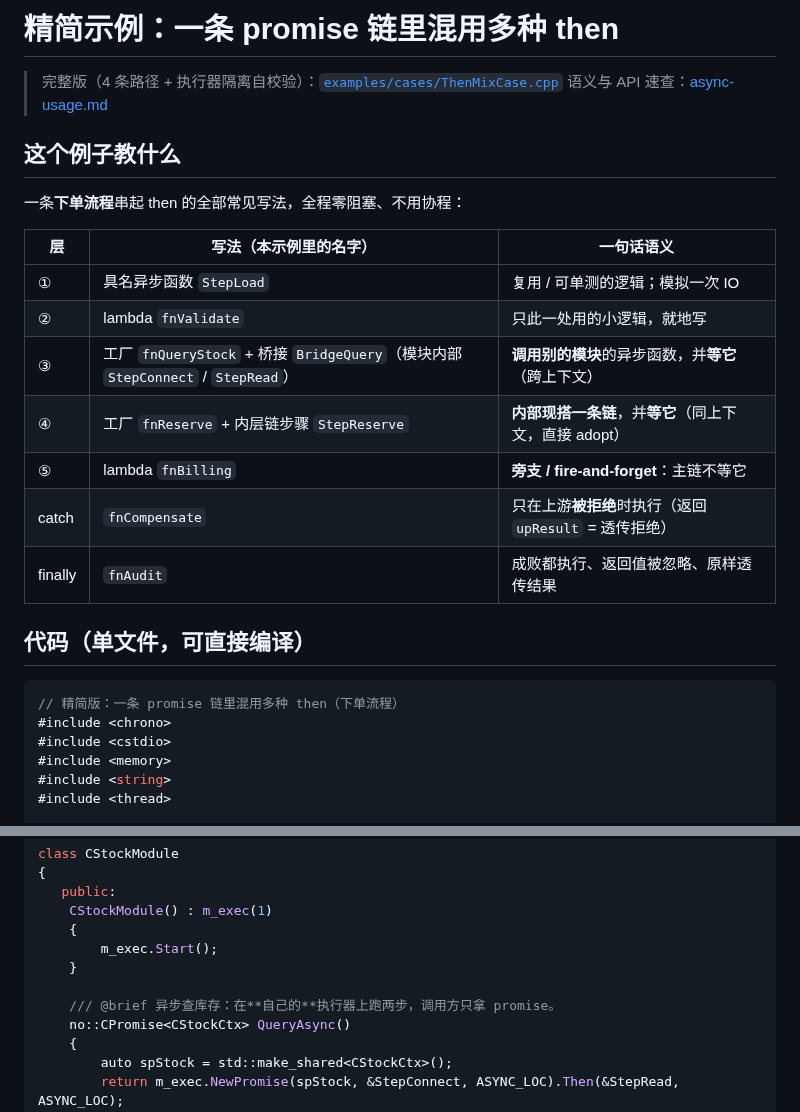
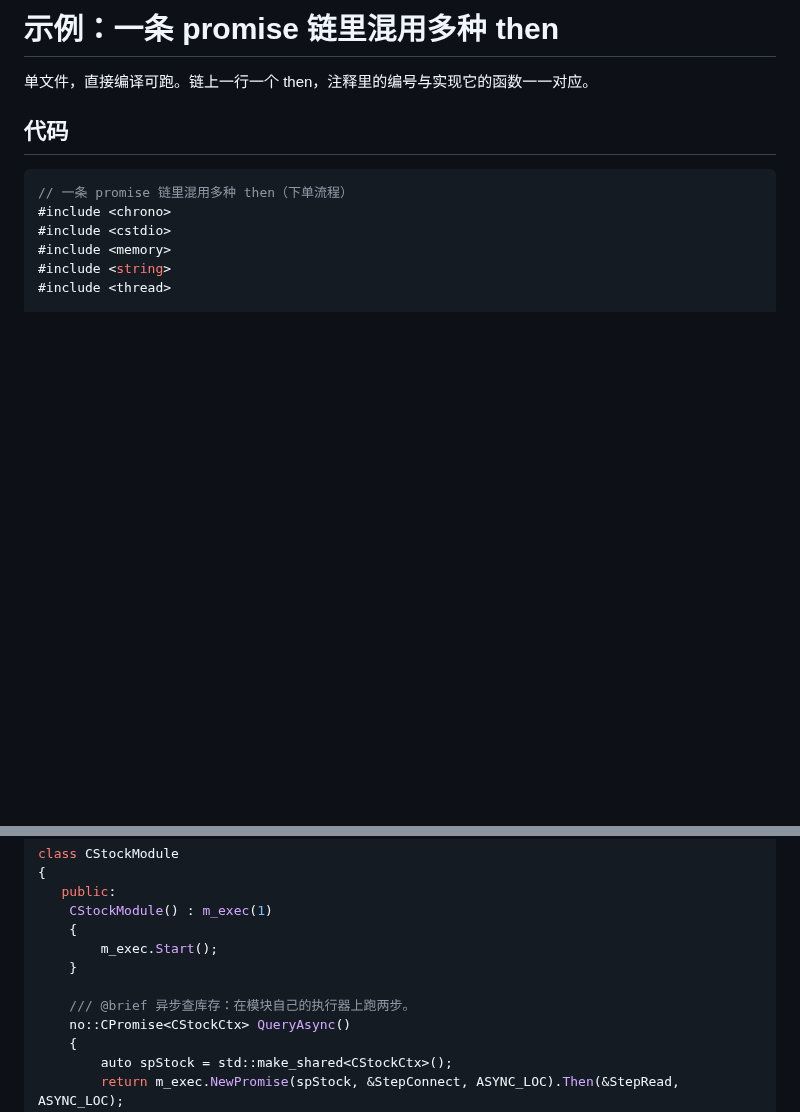
Before and after one commit to MYMarcoreus/COM-Framework, a Markdown page: docs/common/async-mixed-then-example.md, 2 parts joined by grey strips. Rendered like a GitHub page; blank space fills up the shorter version.

````diff
--- a/docs/common/async-mixed-then-example.md
+++ b/docs/common/async-mixed-then-example.md
@@ -1,26 +1,11 @@
-# 精简示例：一条 promise 链里混用多种 then
+# 示例：一条 promise 链里混用多种 then
 
-> 完整版（4 条路径 + 执行器隔离自校验）：[`examples/cases/ThenMixCase.cpp`](../../examples/cases/ThenMixCase.cpp)
-> 语义与 API 速查：[async-usage.md](async-usage.md)
+单文件，直接编译可跑。链上一行一个 then，注释里的编号与实现它的函数一一对应。
 
-## 这个例子教什么
-
-一条**下单流程**串起 then 的全部常见写法，全程零阻塞、不用协程：
-
-| 层 | 写法（本示例里的名字） | 一句话语义 |
-|---|---|---|
-| ① | 具名异步函数 `StepLoad` | 复用 / 可单测的逻辑；模拟一次 IO |
-| ② | lambda `fnValidate` | 只此一处用的小逻辑，就地写 |
-| ③ | 工厂 `fnQueryStock` + 桥接 `BridgeQuery`（模块内部 `StepConnect` / `StepRead`） | **调用别的模块**的异步函数，并**等它**（跨上下文） |
-| ④ | 工厂 `fnReserve` + 内层链步骤 `StepReserve` | **内部现搭一条链**，并**等它**（同上下文，直接 adopt） |
-| ⑤ | lambda `fnBilling` | **旁支 / fire-and-forget**：主链不等它 |
-| catch | `fnCompensate` | 只在上游**被拒绝**时执行（返回 `upResult` = 透传拒绝） |
-| finally | `fnAudit` | 成败都执行、返回值被忽略、原样透传结果 |
-
-## 代码（单文件，可直接编译）
+## 代码
 
 ```cpp
-// 精简版：一条 promise 链里混用多种 then（下单流程）
+// 一条 promise 链里混用多种 then（下单流程）
 #include <chrono>
 #include <cstdio>
 #include <memory>
@@ -67,7 +52,7 @@ class CStockModule
         m_exec.Start();
     }
 
-    /// @brief 异步查库存：在**自己的**执行器上跑两步，调用方只拿 promise。
+    /// @brief 异步查库存：在模块自己的执行器上跑两步。
     no::CPromise<CStockCtx> QueryAsync()
     {
         auto spStock = std::make_shared<CStockCtx>();
````
Also changed, not shown: other parts of docs/common/async-mixed-then-example.md (+20 -47 lines), docs/README.md (+1 -1 lines).
